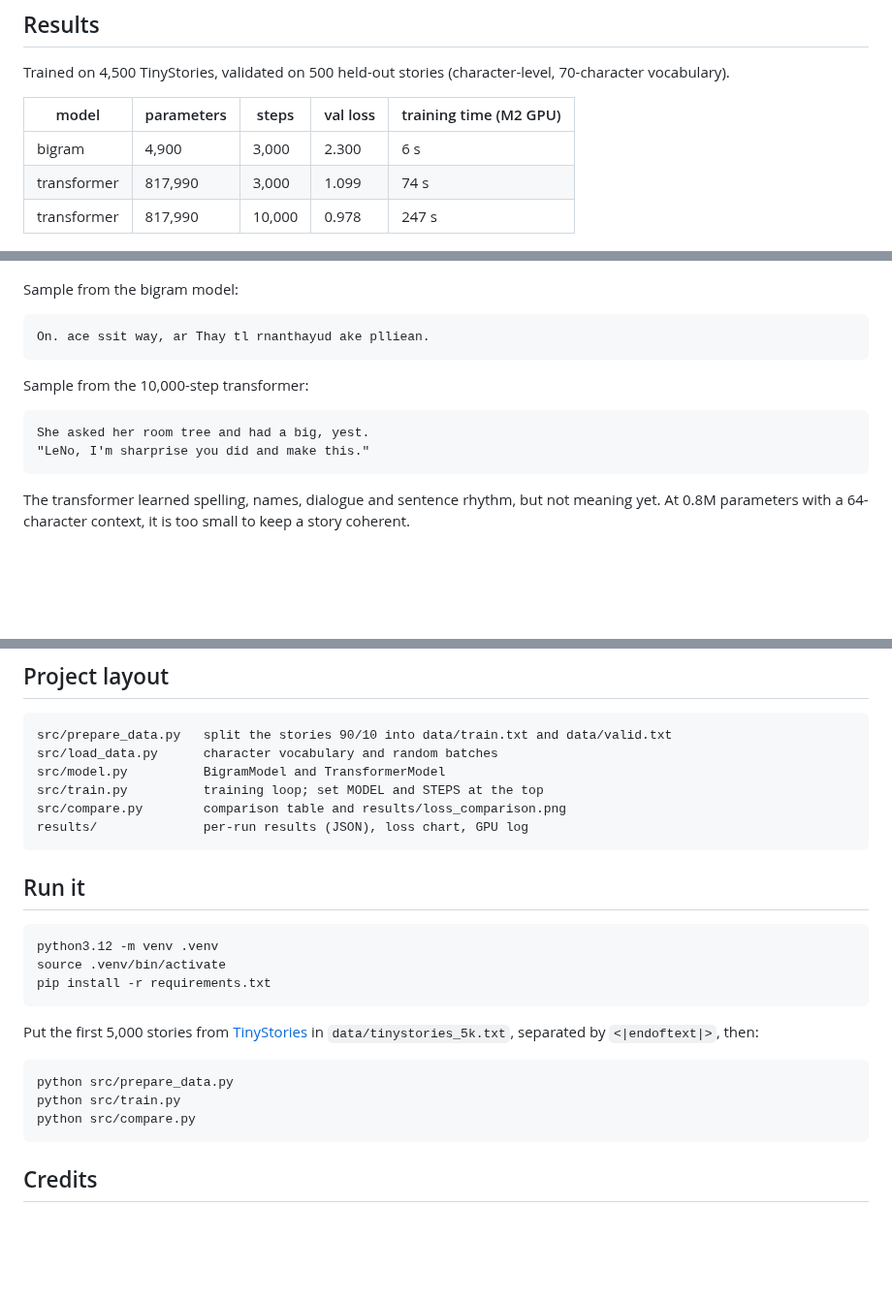
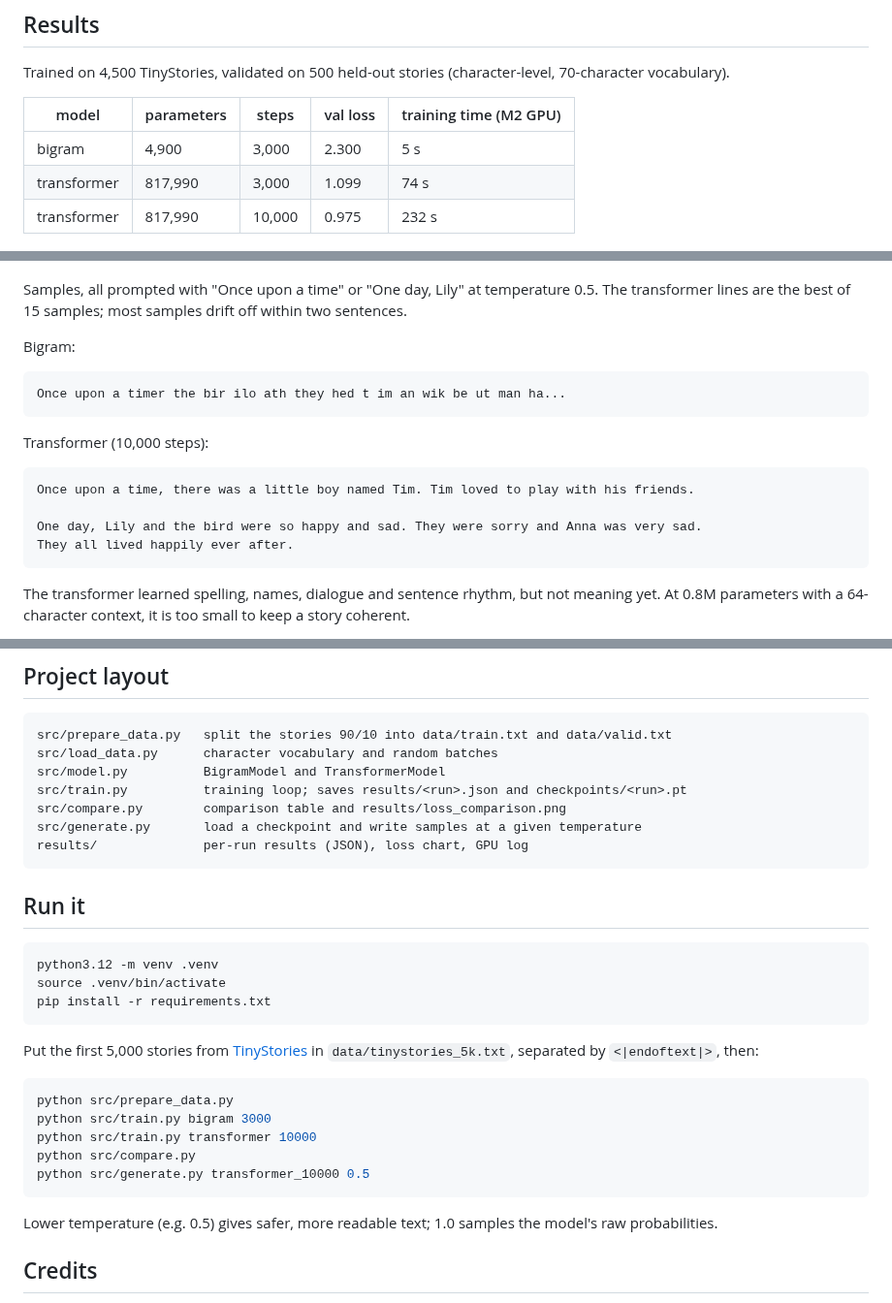
Before and after one commit to spandey1702/tiny-story-gpt, a Markdown page: README.md, 3 parts joined by grey strips. Shown at 97% size. GitHub-like rendering; blank space fills up the shorter version.

Commit message:
Save checkpoints and add a sample generator with temperature
Retrain both models with checkpoint saving, update README numbers and samples.

````diff
--- a/README.md
+++ b/README.md
@@ -9,23 +9,28 @@ Trained on 4,500 TinyStories, validated on 500 held-out stories (character-level
 
 | model | parameters | steps | val loss | training time (M2 GPU) |
 |---|---|---|---|---|
-| bigram | 4,900 | 3,000 | 2.300 | 6 s |
+| bigram | 4,900 | 3,000 | 2.300 | 5 s |
 | transformer | 817,990 | 3,000 | 1.099 | 74 s |
-| transformer | 817,990 | 10,000 | 0.978 | 247 s |
+| transformer | 817,990 | 10,000 | 0.975 | 232 s |
 
 ![Validation loss](results/loss_comparison.png)
 
-Sample from the bigram model:
+Samples, all prompted with "Once upon a time" or "One day, Lily" at temperature 0.5.
+The transformer lines are the best of 15 samples; most samples drift off within two sentences.
+
+Bigram:
 
 ```
-On. ace ssit way, ar Thay tl rnanthayud ake plliean.
+Once upon a timer the bir ilo ath they hed t im an wik be ut man ha...
 ```
 
-Sample from the 10,000-step transformer:
+Transformer (10,000 steps):
 
 ```
-She asked her room tree and had a big, yest.
-"LeNo, I'm sharprise you did and make this."
+Once upon a time, there was a little boy named Tim. Tim loved to play with his friends.
+
+One day, Lily and the bird were so happy and sad. They were sorry and Anna was very sad.
+They all lived happily ever after.
 ```
 
 The transformer learned spelling, names, dialogue and sentence rhythm, but not meaning yet.
@@ -46,8 +51,9 @@ GPU usage during the 10,000-step run is logged in `results/gpu_usage_10000.csv`
 src/prepare_data.py   split the stories 90/10 into data/train.txt and data/valid.txt
 src/load_data.py      character vocabulary and random batches
 src/model.py          BigramModel and TransformerModel
-src/train.py          training loop; set MODEL and STEPS at the top
+src/train.py          training loop; saves results/<run>.json and checkpoints/<run>.pt
 src/compare.py        comparison table and results/loss_comparison.png
+src/generate.py       load a checkpoint and write samples at a given temperature
 results/              per-run results (JSON), loss chart, GPU log
 ```
 
@@ -64,9 +70,13 @@ in `data/tinystories_5k.txt`, separated by `<|endoftext|>`, then:
 
 ```bash
 python src/prepare_data.py
-python src/train.py
+python src/train.py bigram 3000
+python src/train.py transformer 10000
 python src/compare.py
+python src/generate.py transformer_10000 0.5
 ```
+
+Lower temperature (e.g. 0.5) gives safer, more readable text; 1.0 samples the model's raw probabilities.
 
 ## Credits
 
````
Also changed, not shown: results/loss_comparison.png, 5 other files.
